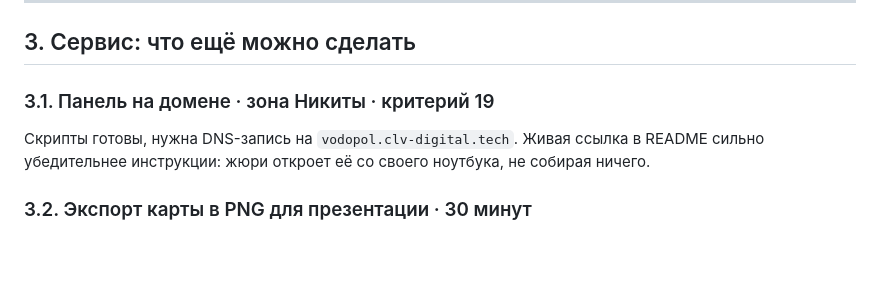
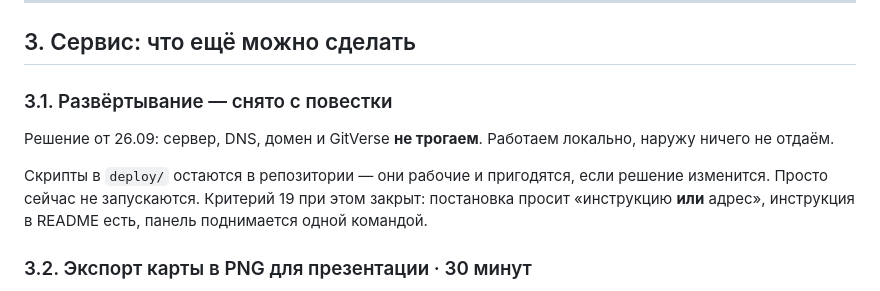
Before and after one commit to dimon0804/VODOPOL, a Markdown page: docs/ЧТО_ДАЛЬШЕ.md, the part around the change. GitHub-like rendering; blank space fills up the shorter version.

Commit message:
Развёртывание снято с повестки: работаем локально
Решение по проекту: сервер, DNS, домен и GitVerse не трогаем, наружу ничего не отдаём.
В плане это зафиксировано отдельным пунктом, чтобы решение жило в репозитории, а не
только в переписке.

Скрипты в deploy/ остаются: они рабочие и пригодятся, если решение изменится. Просто
сейчас не запускаются.

Критерий 19 при этом закрыт: постановка просит инструкцию ИЛИ адрес, инструкция в
README есть, панель поднимается одной командой.

```diff
--- a/docs/ЧТО_ДАЛЬШЕ.md
+++ b/docs/ЧТО_ДАЛЬШЕ.md
@@ -141,10 +141,14 @@ curl -s localhost:8000/api/health
 
 ## 3. Сервис: что ещё можно сделать
 
-### 3.1. Панель на домене · зона Никиты · критерий 19
+### 3.1. Развёртывание — снято с повестки
 
-Скрипты готовы, нужна DNS-запись на `vodopol.clv-digital.tech`. Живая ссылка в README
-сильно убедительнее инструкции: жюри откроет её со своего ноутбука, не собирая ничего.
+Решение от 26.09: сервер, DNS, домен и GitVerse **не трогаем**. Работаем локально,
+наружу ничего не отдаём.
+
+Скрипты в `deploy/` остаются в репозитории — они рабочие и пригодятся, если решение
+изменится. Просто сейчас не запускаются. Критерий 19 при этом закрыт: постановка просит
+«инструкцию **или** адрес», инструкция в README есть, панель поднимается одной командой.
 
 ### 3.2. Экспорт карты в PNG для презентации · 30 минут
 
```
